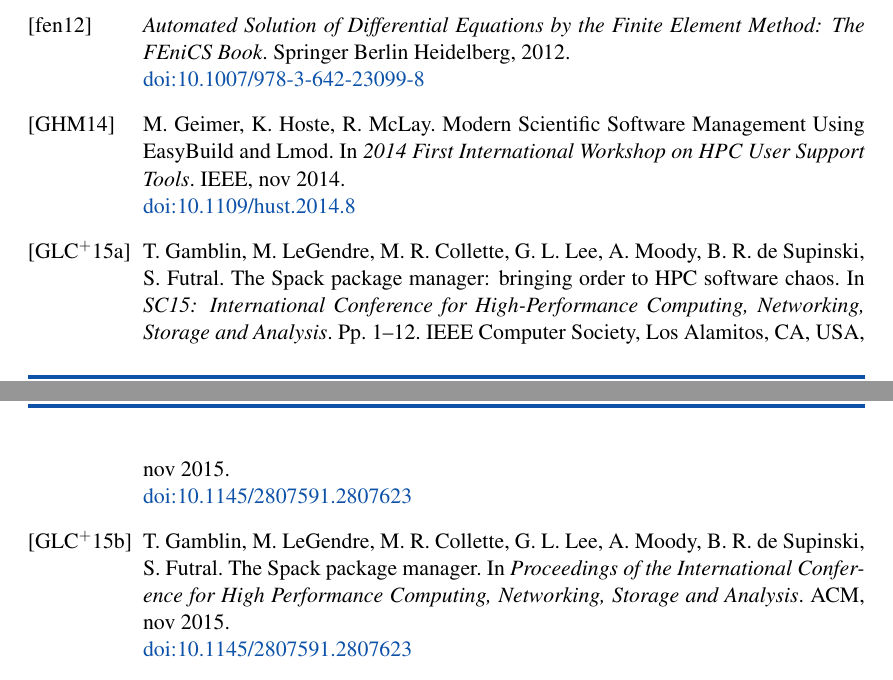
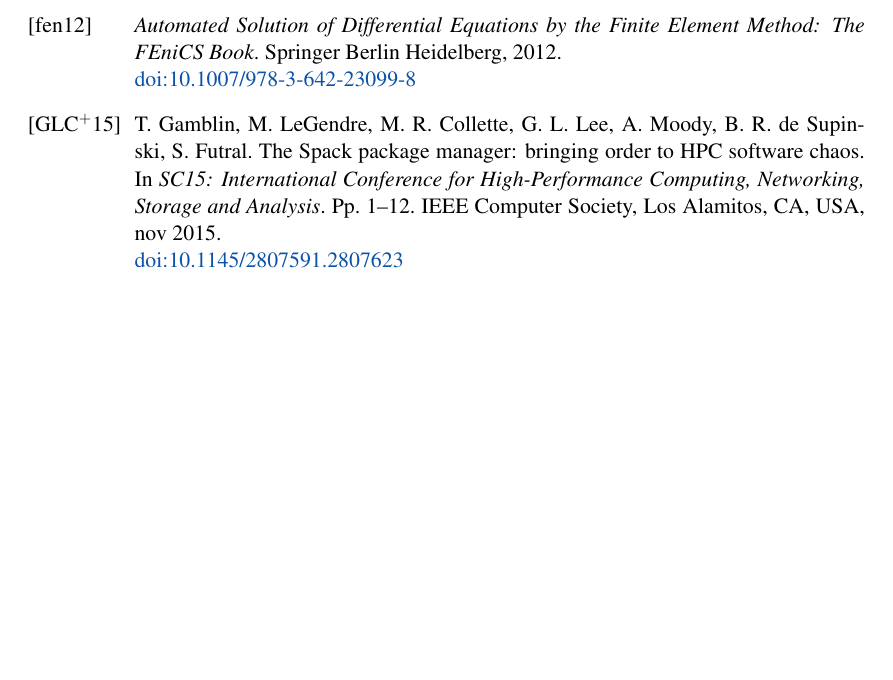
Before and after one commit to precice/nix-packages, a LaTeX document (paper/paper.tex, which reads paper/paper.bib): two parts of pages 13 and 14 of 14 before the commit and part of page 13 of 14 after it, the two joined at a grey line, cut so that both start at the same text, the shorter picture padded with empty space. Compiled offline with pdfLaTeX.

Commit message:
Remove dangling literature

```diff
--- a/paper/paper.bib
+++ b/paper/paper.bib
@@ -64,24 +64,6 @@
     year = 2022,
     number = {51},
     doi = "10.12688/openreseurope.14445.2"
-}
-@inproceedings{Gamblin_2015,
-    doi = "10.1145/2807591.2807623",
-    year = 2015,
-    month = {nov},
-    publisher = {{ACM}},
-    author = {Todd Gamblin and Matthew LeGendre and Michael R. Collette and Gregory L. Lee and Adam Moody and Bronis R. de Supinski and Scott Futral},
-    title = {The Spack package manager},
-    booktitle = {Proceedings of the International Conference for High Performance Computing, Networking, Storage and Analysis}
-}
-@inproceedings{Geimer_2014,
-    doi = "10.1109/hust.2014.8",
-    year = 2014,
-    month = {nov},
-    publisher = {{IEEE}},
-    author = {Markus Geimer and Kenneth Hoste and Robert McLay},
-    title = {Modern Scientific Software Management Using {EasyBuild} and Lmod},
-    booktitle = {2014 First International Workshop on {HPC} User Support Tools}
 }
 @inproceedings {spack7832814,
     author = {T. Gamblin and M. LeGendre and M. R. Collette and G. L. Lee and A. Moody and B. R. de Supinski and S. Futral},
```
Also changed, not shown: paper/paper.tex (+0 -1 lines).
